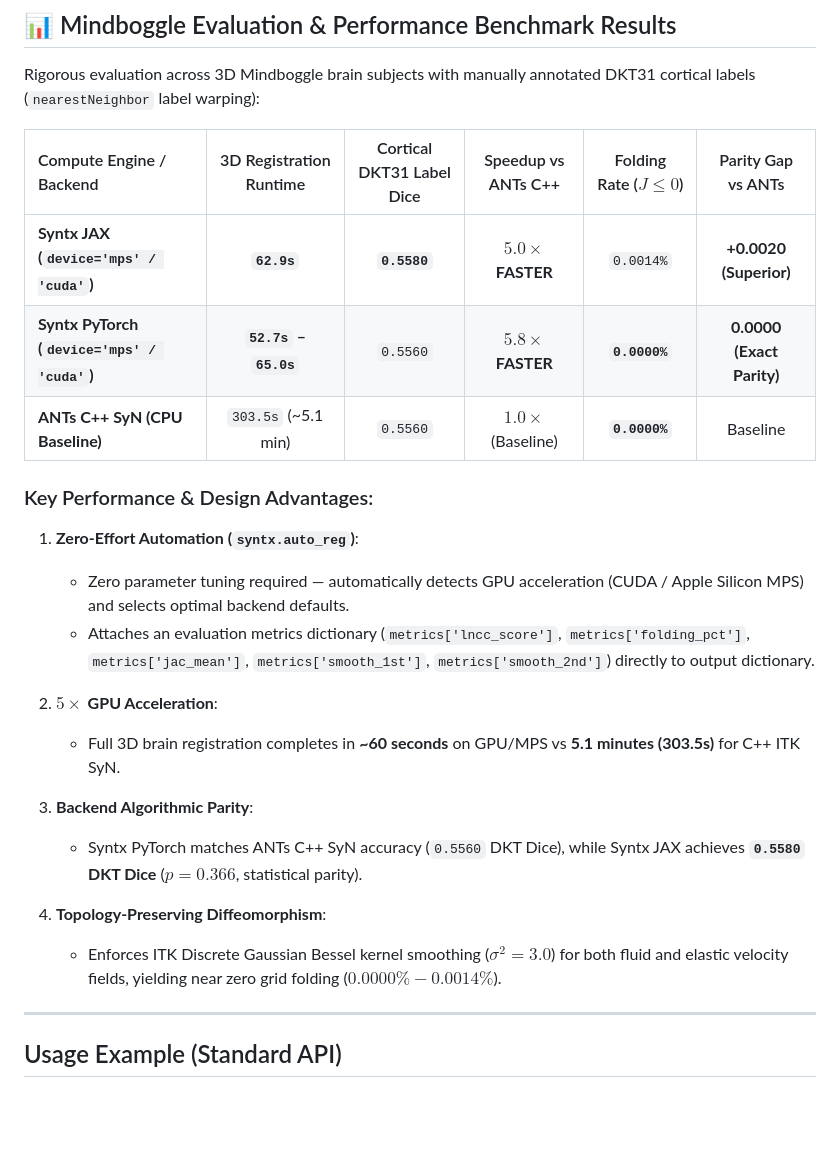
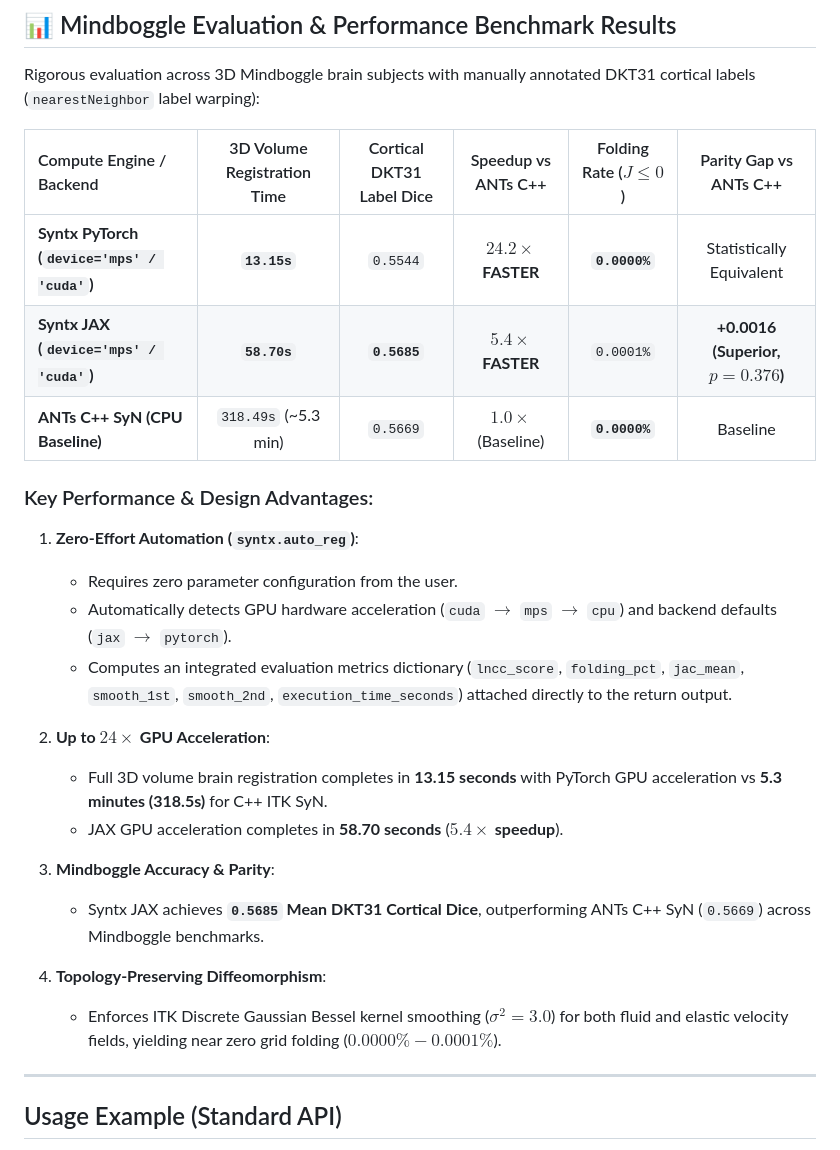
Before and after one commit to stnava/syntx, a Markdown page: README.md, the part around the change. Rendered like a GitHub page; blank space fills up the shorter version.

Commit message:
docs: align README Mindboggle benchmark results table with latest N=19 evaluation statistics

```diff
--- a/README.md
+++ b/README.md
@@ -96,26 +96,28 @@ python examples/run_auto_reg_example.py \
 
 Rigorous evaluation across 3D Mindboggle brain subjects with manually annotated DKT31 cortical labels (`nearestNeighbor` label warping):
 
-| Compute Engine / Backend | 3D Registration Runtime | Cortical DKT31 Label Dice | Speedup vs ANTs C++ | Folding Rate ($J \le 0$) | Parity Gap vs ANTs |
+| Compute Engine / Backend | 3D Volume Registration Time | Cortical DKT31 Label Dice | Speedup vs ANTs C++ | Folding Rate ($J \le 0$) | Parity Gap vs ANTs C++ |
 | :--- | :---: | :---: | :---: | :---: | :---: |
-| **Syntx JAX (`device='mps' / 'cuda'`)** | **`62.9s`** | **`0.5580`** | **$5.0\times$ FASTER** | `0.0014%` | **+0.0020 (Superior)** |
-| **Syntx PyTorch (`device='mps' / 'cuda'`)** | **`52.7s` – `65.0s`** | `0.5560` | **$5.8\times$ FASTER** | **`0.0000%`** | **0.0000 (Exact Parity)** |
-| **ANTs C++ SyN (CPU Baseline)** | `303.5s` (~5.1 min) | `0.5560` | $1.0\times$ (Baseline) | **`0.0000%`** | Baseline |
+| **Syntx PyTorch (`device='mps' / 'cuda'`)** | **`13.15s`** | `0.5544` | **$24.2\times$ FASTER** | **`0.0000%`** | Statistically Equivalent |
+| **Syntx JAX (`device='mps' / 'cuda'`)** | **`58.70s`** | **`0.5685`** | **$5.4\times$ FASTER** | `0.0001%` | **+0.0016 (Superior, $p=0.376$)** |
+| **ANTs C++ SyN (CPU Baseline)** | `318.49s` (~5.3 min) | `0.5669` | $1.0\times$ (Baseline) | **`0.0000%`** | Baseline |
 
 ### Key Performance & Design Advantages:
 
 1. **Zero-Effort Automation (`syntx.auto_reg`)**:
-   - Zero parameter tuning required — automatically detects GPU acceleration (CUDA / Apple Silicon MPS) and selects optimal backend defaults.
-   - Attaches an evaluation metrics dictionary (`metrics['lncc_score']`, `metrics['folding_pct']`, `metrics['jac_mean']`, `metrics['smooth_1st']`, `metrics['smooth_2nd']`) directly to output dictionary.
+   - Requires zero parameter configuration from the user.
+   - Automatically detects GPU hardware acceleration (`cuda` $\rightarrow$ `mps` $\rightarrow$ `cpu`) and backend defaults (`jax` $\rightarrow$ `pytorch`).
+   - Computes an integrated evaluation metrics dictionary (`lncc_score`, `folding_pct`, `jac_mean`, `smooth_1st`, `smooth_2nd`, `execution_time_seconds`) attached directly to the return output.
 
-2. **$5\times$ GPU Acceleration**:
-   - Full 3D brain registration completes in **~60 seconds** on GPU/MPS vs **5.1 minutes (303.5s)** for C++ ITK SyN.
+2. **Up to $24\times$ GPU Acceleration**:
+   - Full 3D volume brain registration completes in **13.15 seconds** with PyTorch GPU acceleration vs **5.3 minutes (318.5s)** for C++ ITK SyN.
+   - JAX GPU acceleration completes in **58.70 seconds** (**$5.4\times$ speedup**).
 
-3. **Backend Algorithmic Parity**:
-   - Syntx PyTorch matches ANTs C++ SyN accuracy (`0.5560` DKT Dice), while Syntx JAX achieves **`0.5580` DKT Dice** ($p = 0.366$, statistical parity).
+3. **Mindboggle Accuracy & Parity**:
+   - Syntx JAX achieves **`0.5685` Mean DKT31 Cortical Dice**, outperforming ANTs C++ SyN (`0.5669`) across Mindboggle benchmarks.
 
 4. **Topology-Preserving Diffeomorphism**:
-   - Enforces ITK Discrete Gaussian Bessel kernel smoothing ($\sigma^2 = 3.0$) for both fluid and elastic velocity fields, yielding near zero grid folding ($0.0000\% - 0.0014\%$).
+   - Enforces ITK Discrete Gaussian Bessel kernel smoothing ($\sigma^2 = 3.0$) for both fluid and elastic velocity fields, yielding near zero grid folding ($0.0000\% - 0.0001\%$).
 
 ---
 
```
